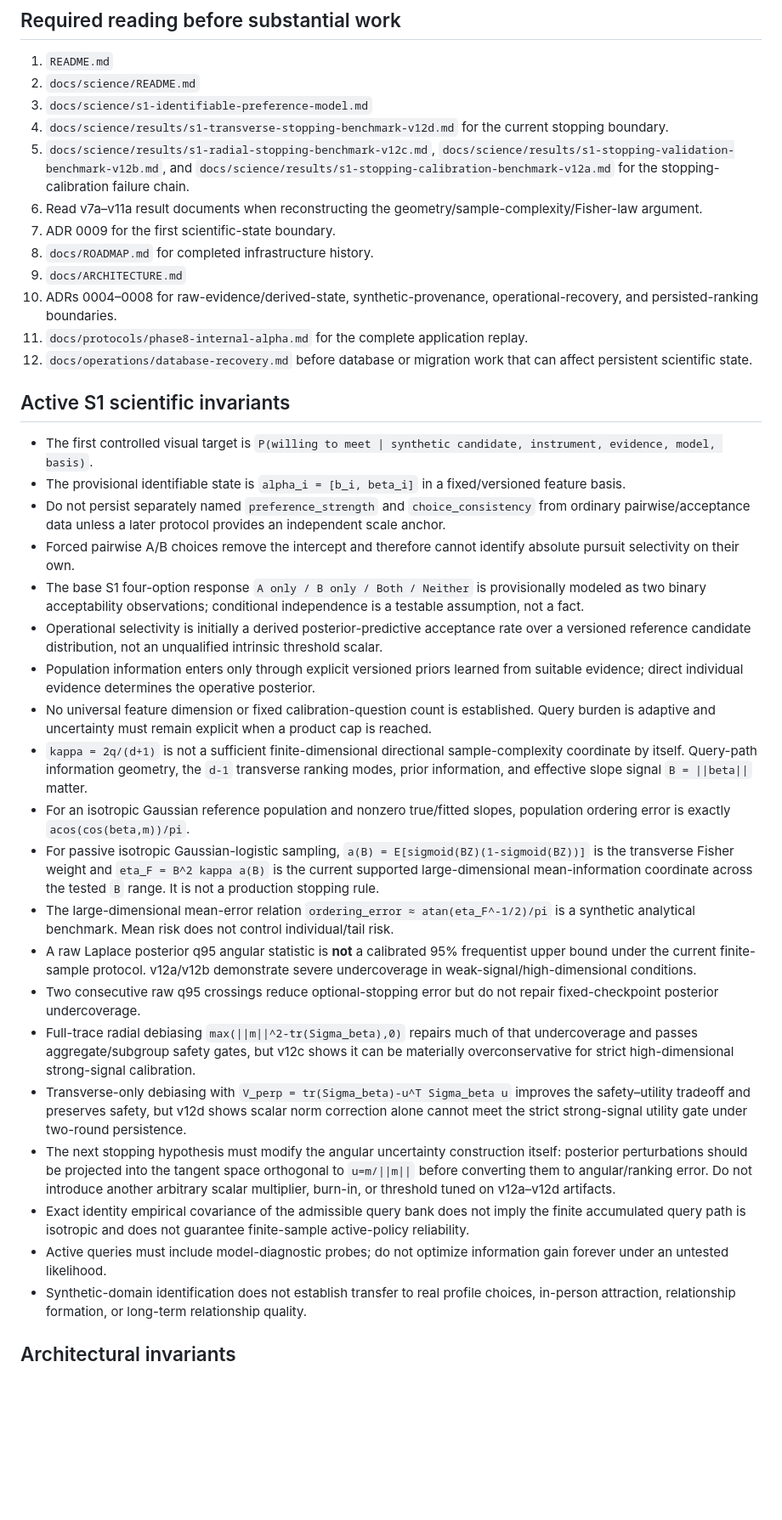
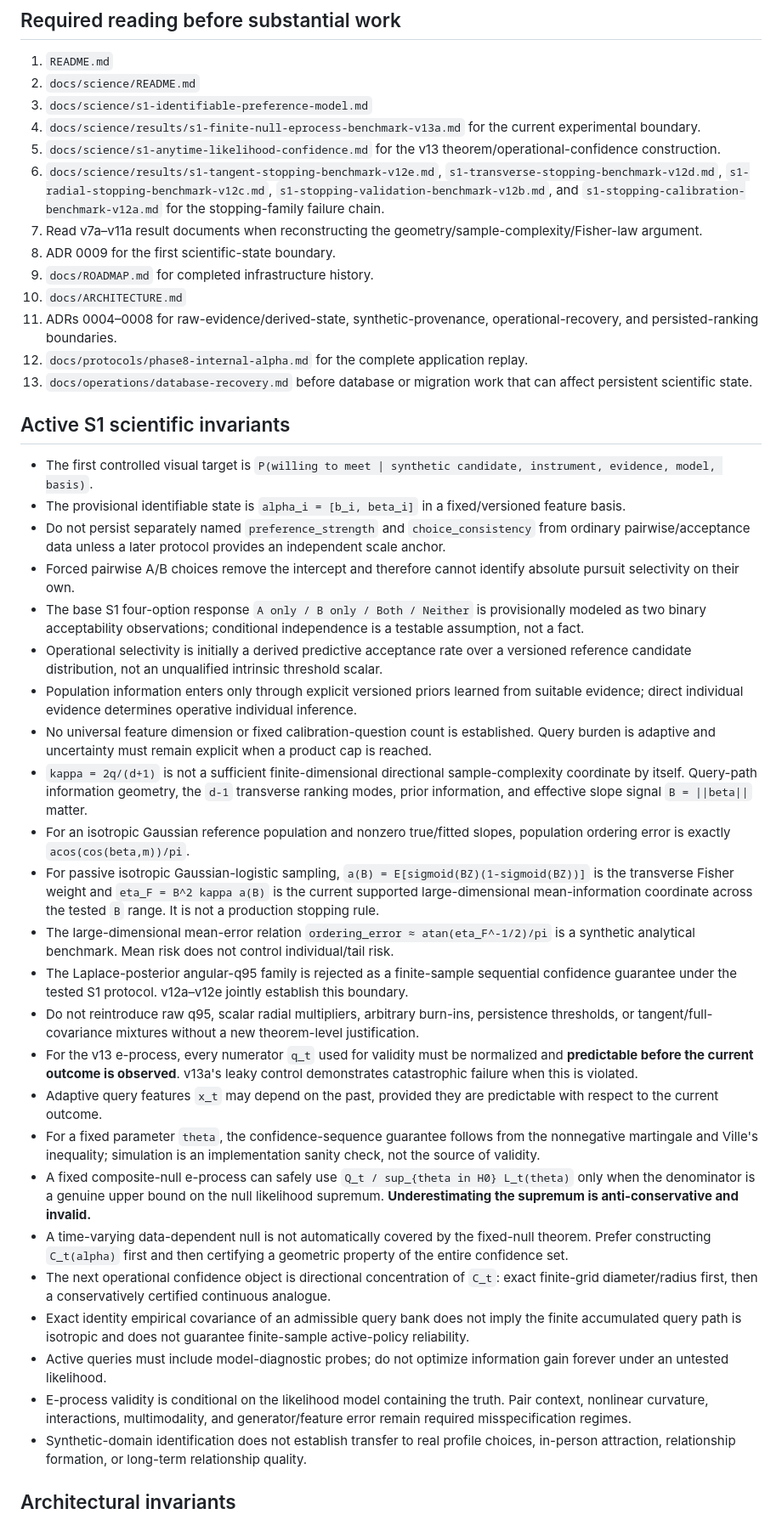
Before and after one commit to Kajin-0/mosaic, a Markdown page: AGENTS.md, the part around one of its changes. Shown at 85% size. GitHub-like rendering; blank space fills up the shorter version.

Commit message:
docs: advance Mosaic handoff through S1 v13a

```diff
--- a/AGENTS.md
+++ b/AGENTS.md
@@ -37,15 +57,16 @@ Do not reinterpret any existing deterministic questionnaire, synthetic PNG, cand
 1. `README.md`
 2. `docs/science/README.md`
 3. `docs/science/s1-identifiable-preference-model.md`
-4. `docs/science/results/s1-transverse-stopping-benchmark-v12d.md` for the current stopping boundary.
-5. `docs/science/results/s1-radial-stopping-benchmark-v12c.md`, `docs/science/results/s1-stopping-validation-benchmark-v12b.md`, and `docs/science/results/s1-stopping-calibration-benchmark-v12a.md` for the stopping-calibration failure chain.
-6. Read v7a–v11a result documents when reconstructing the geometry/sample-complexity/Fisher-law argument.
-7. ADR 0009 for the first scientific-state boundary.
-8. `docs/ROADMAP.md` for completed infrastructure history.
-9. `docs/ARCHITECTURE.md`
-10. ADRs 0004–0008 for raw-evidence/derived-state, synthetic-provenance, operational-recovery, and persisted-ranking boundaries.
-11. `docs/protocols/phase8-internal-alpha.md` for the complete application replay.
-12. `docs/operations/database-recovery.md` before database or migration work that can affect persistent scientific state.
+4. `docs/science/results/s1-finite-null-eprocess-benchmark-v13a.md` for the current experimental boundary.
+5. `docs/science/s1-anytime-likelihood-confidence.md` for the v13 theorem/operational-confidence construction.
+6. `docs/science/results/s1-tangent-stopping-benchmark-v12e.md`, `s1-transverse-stopping-benchmark-v12d.md`, `s1-radial-stopping-benchmark-v12c.md`, `s1-stopping-validation-benchmark-v12b.md`, and `s1-stopping-calibration-benchmark-v12a.md` for the stopping-family failure chain.
+7. Read v7a–v11a result documents when reconstructing the geometry/sample-complexity/Fisher-law argument.
+8. ADR 0009 for the first scientific-state boundary.
+9. `docs/ROADMAP.md` for completed infrastructure history.
+10. `docs/ARCHITECTURE.md`
+11. ADRs 0004–0008 for raw-evidence/derived-state, synthetic-provenance, operational-recovery, and persisted-ranking boundaries.
+12. `docs/protocols/phase8-internal-alpha.md` for the complete application replay.
+13. `docs/operations/database-recovery.md` before database or migration work that can affect persistent scientific state.
 
 ## Active S1 scientific invariants
 
@@ -54,20 +75,24 @@ Do not reinterpret any existing deterministic questionnaire, synthetic PNG, cand
 - Do not persist separately named `preference_strength` and `choice_consistency` from ordinary pairwise/acceptance data unless a later protocol provides an independent scale anchor.
 - Forced pairwise A/B choices remove the intercept and therefore cannot identify absolute pursuit selectivity on their own.
 - The base S1 four-option response `A only / B only / Both / Neither` is provisionally modeled as two binary acceptability observations; conditional independence is a testable assumption, not a fact.
-- Operational selectivity is initially a derived posterior-predictive acceptance rate over a versioned reference candidate distribution, not an unqualified intrinsic threshold scalar.
-- Population information enters only through explicit versioned priors learned from suitable evidence; direct individual evidence determines the operative posterior.
+- Operational selectivity is initially a derived predictive acceptance rate over a versioned reference candidate distribution, not an unqualified intrinsic threshold scalar.
+- Population information enters only through explicit versioned priors learned from suitable evidence; direct individual evidence determines operative individual inference.
 - No universal feature dimension or fixed calibration-question count is established. Query burden is adaptive and uncertainty must remain explicit when a product cap is reached.
 - `kappa = 2q/(d+1)` is not a sufficient finite-dimensional directional sample-complexity coordinate by itself. Query-path information geometry, the `d-1` transverse ranking modes, prior information, and effective slope signal `B = ||beta||` matter.
 - For an isotropic Gaussian reference population and nonzero true/fitted slopes, population ordering error is exactly `acos(cos(beta,m))/pi`.
 - For passive isotropic Gaussian-logistic sampling, `a(B) = E[sigmoid(BZ)(1-sigmoid(BZ))]` is the transverse Fisher weight and `eta_F = B^2 kappa a(B)` is the current supported large-dimensional mean-information coordinate across the tested `B` range. It is not a production stopping rule.
 - The large-dimensional mean-error relation `ordering_error ≈ atan(eta_F^-1/2)/pi` is a synthetic analytical benchmark. Mean risk does not control individual/tail risk.
-- A raw Laplace posterior q95 angular statistic is **not** a calibrated 95% frequentist upper bound under the current finite-sample protocol. v12a/v12b demonstrate severe undercoverage in weak-signal/high-dimensional conditions.
-- Two consecutive raw q95 crossings reduce optional-stopping error but do not repair fixed-checkpoint posterior undercoverage.
-- Full-trace radial debiasing `max(||m||^2-tr(Sigma_beta),0)` repairs much of that undercoverage and passes aggregate/subgroup safety gates, but v12c shows it can be materially overconservative for strict high-dimensional strong-signal calibration.
-- Transverse-only debiasing with `V_perp = tr(Sigma_beta)-u^T Sigma_beta u` improves the safety–utility tradeoff and preserves safety, but v12d shows scalar norm correction alone cannot meet the strict strong-signal utility gate under two-round persistence.
-- The next stopping hypothesis must modify the angular uncertainty construction itself: posterior perturbations should be projected into the tangent space orthogonal to `u=m/||m||` before converting them to angular/ranking error. Do not introduce another arbitrary scalar multiplier, burn-in, or threshold tuned on v12a–v12d artifacts.
-- Exact identity empirical covariance of the admissible query bank does not imply the finite accumulated query path is isotropic and does not guarantee finite-sample active-policy reliability.
+- The Laplace-posterior angular-q95 family is rejected as a finite-sample sequential confidence guarantee under the tested S1 protocol. v12a–v12e jointly establish this boundary.
+- Do not reintroduce raw q95, scalar radial multipliers, arbitrary burn-ins, persistence thresholds, or tangent/full-covariance mixtures without a new theorem-level justification.
+- For the v13 e-process, every numerator `q_t` used for validity must be normalized and **predictable before the current outcome is observed**. v13a's leaky control demonstrates catastrophic failure when this is violated.
+- Adaptive query features `x_t` may depend on the past, provided they are predictable with respect to the current outcome.
+- For a fixed parameter `theta`, the confidence-sequence guarantee follows from the nonnegative martingale and Ville's inequality; simulation is an implementation sanity check, not the source of validity.
+- A fixed composite-null e-process can safely use `Q_t / sup_{theta in H0} L_t(theta)` only when the denominator is a genuine upper bound on the null likelihood supremum. **Underestimating the supremum is anti-conservative and invalid.**
+- A time-varying data-dependent null is not automatically covered by the fixed-null theorem. Prefer constructing `C_t(alpha)` first and then certifying a geometric property of the entire confidence set.
+- The next operational confidence object is directional concentration of `C_t`: exact finite-grid diameter/radius first, then a conservatively certified continuous analogue.
+- Exact identity empirical covariance of an admissible query bank does not imply the finite accumulated query path is isotropic and does not guarantee finite-sample active-policy reliability.
 - Active queries must include model-diagnostic probes; do not optimize information gain forever under an untested likelihood.
+- E-process validity is conditional on the likelihood model containing the truth. Pair context, nonlinear curvature, interactions, multimodality, and generator/feature error remain required misspecification regimes.
 - Synthetic-domain identification does not establish transfer to real profile choices, in-person attraction, relationship formation, or long-term relationship quality.
 
 ## Architectural invariants
```
Also changed, not shown: other parts of AGENTS.md (+32 -26 lines).
